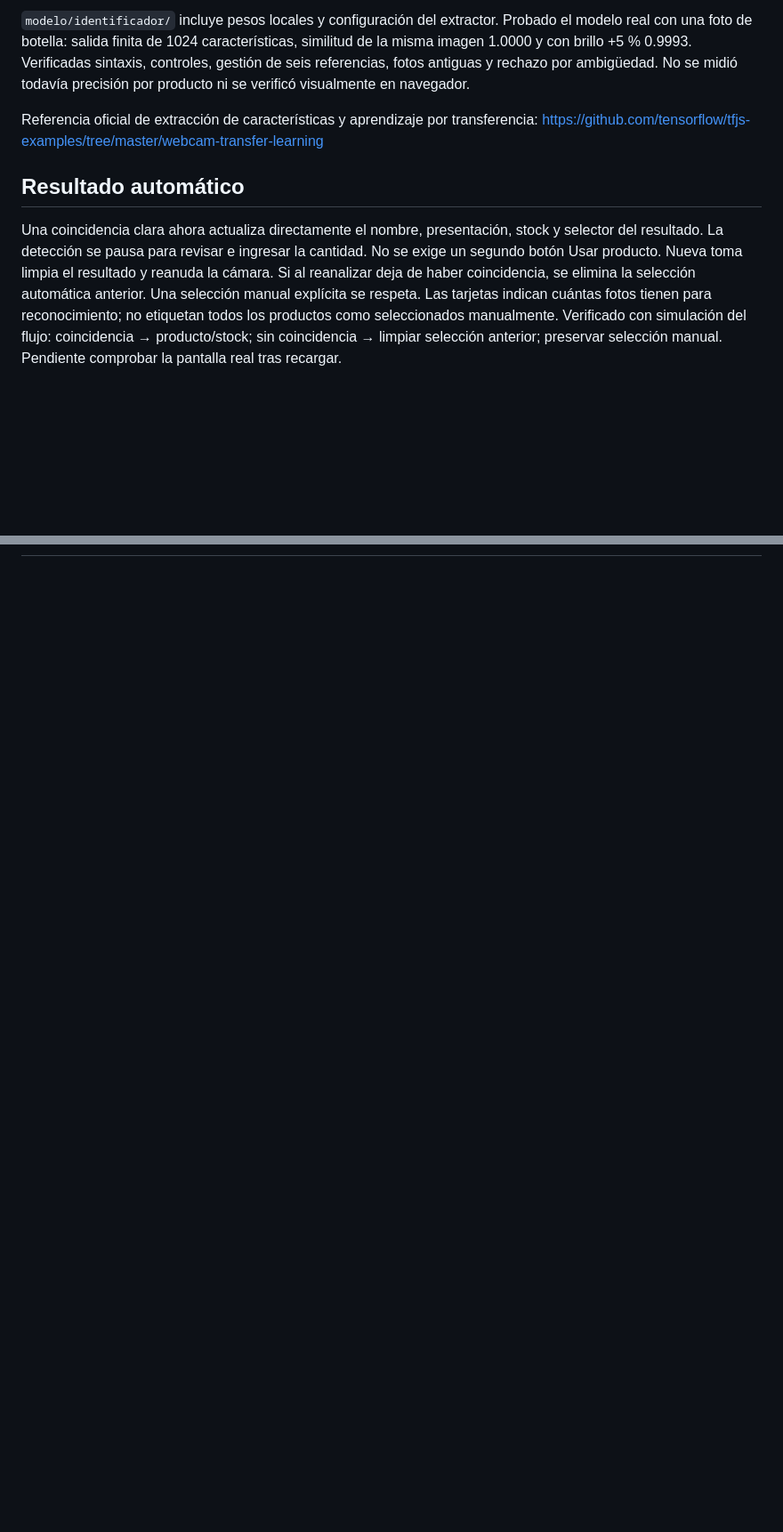
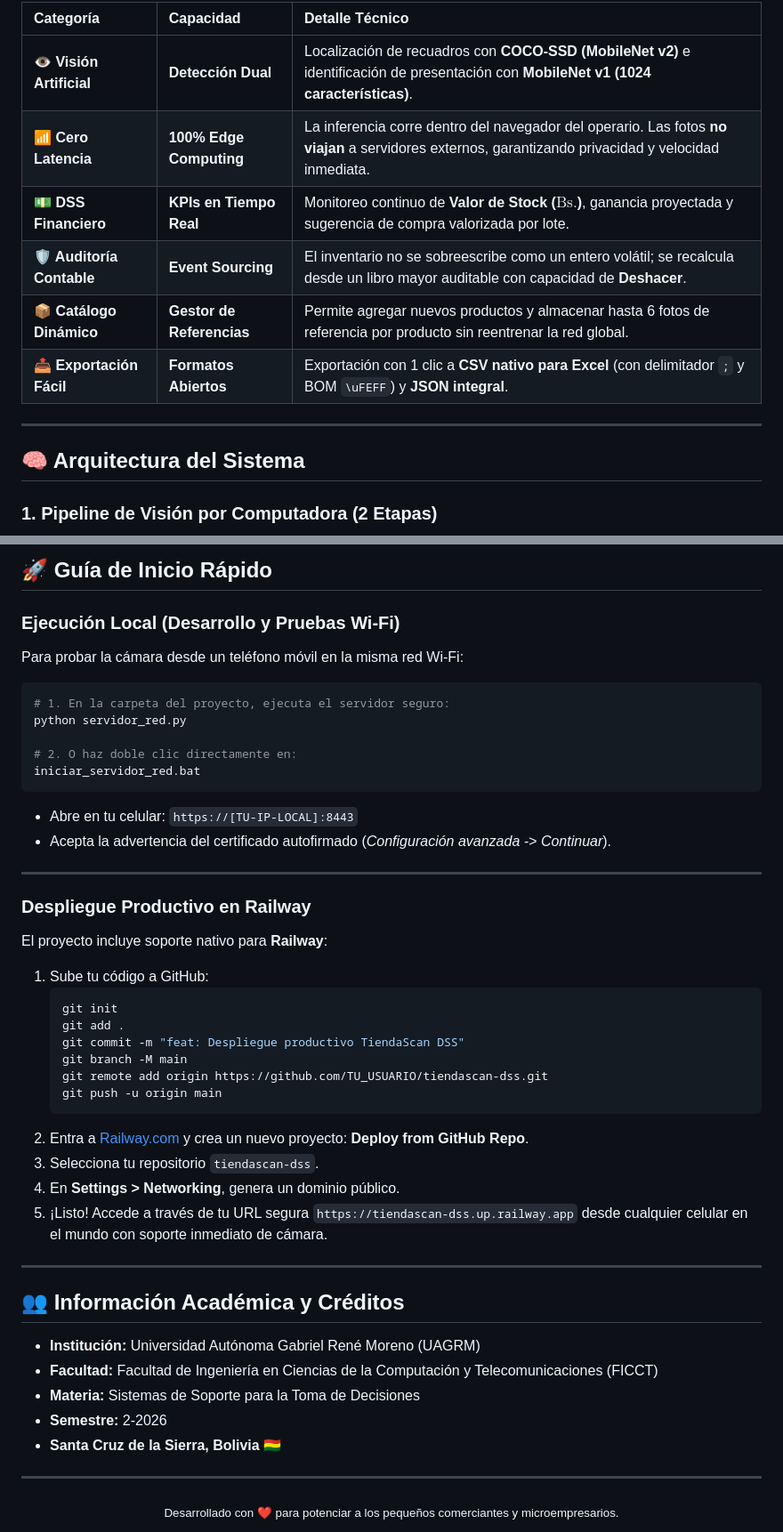
Before and after one commit to JA-Guevara/tiendascan-dss, a Markdown page: README.md, 2 parts joined by grey strips. Shown at 89% size. Rendered like a GitHub page; blank space fills up the shorter version.

Commit message:
commit de carga

````diff
--- a/README.md
+++ b/README.md
@@ -79,23 +56,16 @@ Botellas casi iguales de distinto volumen pueden requerir selección manual.
 
-`modelo/identificador/` incluye pesos locales y configuración del extractor.
-Probado el modelo real con una foto de botella: salida finita de 1024 características,
-similitud de la misma imagen 1.0000 y con brillo +5 % 0.9993. Verificadas sintaxis,
-controles, gestión de seis referencias, fotos antiguas y rechazo por ambigüedad.
-No se midió todavía precisión por producto ni se verificó visualmente en navegador.
+| Categoría | Capacidad | Detalle Técnico |
+| :--- | :--- | :--- |
+| **👁️ Visión Artificial** | **Detección Dual** | Localización de recuadros con **COCO-SSD (MobileNet v2)** e identificación de presentación con **MobileNet v1 (1024 características)**. |
+| **📶 Cero Latencia** | **100% Edge Computing** | La inferencia corre dentro del navegador del operario. Las fotos **no viajan** a servidores externos, garantizando privacidad y velocidad inmediata. |
+| **💵 DSS Financiero** | **KPIs en Tiempo Real** | Monitoreo continuo de **Valor de Stock ($\text{Bs.}$)**, ganancia proyectada y sugerencia de compra valorizada por lote. |
+| **🛡️ Auditoría Contable** | **Event Sourcing** | El inventario no se sobreescribe como un entero volátil; se recalcula desde un libro mayor auditable con capacidad de **Deshacer**. |
+| **📦 Catálogo Dinámico** | **Gestor de Referencias** | Permite agregar nuevos productos y almacenar hasta 6 fotos de referencia por producto sin reentrenar la red global. |
+| **📤 Exportación Fácil** | **Formatos Abiertos** | Exportación con 1 clic a **CSV nativo para Excel** (con delimitador `;` y BOM `\uFEFF`) y **JSON integral**. |
 
-Referencia oficial de extracción de características y aprendizaje por transferencia:
-https://github.com/tensorflow/tfjs-examples/tree/master/webcam-transfer-learning
+---
 
+## 🧠 Arquitectura del Sistema
 
-## Resultado automático
-Una coincidencia clara ahora actualiza directamente el nombre, presentación, stock
-y selector del resultado. La detección se pausa para revisar e ingresar la cantidad.
-No se exige un segundo botón Usar producto. Nueva toma limpia el resultado y reanuda
-la cámara. Si al reanalizar deja de haber coincidencia, se elimina la selección
-automática anterior. Una selección manual explícita se respeta.
-Las tarjetas indican cuántas fotos tienen para reconocimiento; no etiquetan todos
-los productos como seleccionados manualmente.
-Verificado con simulación del flujo: coincidencia → producto/stock; sin coincidencia
-→ limpiar selección anterior; preservar selección manual. Pendiente comprobar la
-pantalla real tras recargar.
+### 1. Pipeline de Visión por Computadora (2 Etapas)
 
@@ -168,0 +182,50 @@ se hicieron fuera del navegador y no demuestran por sí solas precisión general
+## 🚀 Guía de Inicio Rápido
+
+### Ejecución Local (Desarrollo y Pruebas Wi-Fi)
+
+Para probar la cámara desde un teléfono móvil en la misma red Wi-Fi:
+```powershell
+# 1. En la carpeta del proyecto, ejecuta el servidor seguro:
+python servidor_red.py
+
+# 2. O haz doble clic directamente en:
+iniciar_servidor_red.bat
+```
+*   Abre en tu celular: `https://[TU-IP-LOCAL]:8443`
+*   Acepta la advertencia del certificado autofirmado (*Configuración avanzada -> Continuar*).
+
+---
+
+### Despliegue Productivo en Railway
+
+El proyecto incluye soporte nativo para **Railway**:
+
+1. Sube tu código a GitHub:
+   ```bash
+   git init
+   git add .
+   git commit -m "feat: Despliegue productivo TiendaScan DSS"
+   git branch -M main
+   git remote add origin https://github.com/TU_USUARIO/tiendascan-dss.git
+   git push -u origin main
+   ```
+2. Entra a [Railway.com](https://railway.com/) y crea un nuevo proyecto: **Deploy from GitHub Repo**.
+3. Selecciona tu repositorio `tiendascan-dss`.
+4. En **Settings > Networking**, genera un dominio público.
+5. ¡Listo! Accede a través de tu URL segura `https://tiendascan-dss.up.railway.app` desde cualquier celular en el mundo con soporte inmediato de cámara.
+
+---
+
+## 👥 Información Académica y Créditos
+
+*   **Institución:** Universidad Autónoma Gabriel René Moreno (UAGRM)
+*   **Facultad:** Facultad de Ingeniería en Ciencias de la Computación y Telecomunicaciones (FICCT)
+*   **Materia:** Sistemas de Soporte para la Toma de Decisiones
+*   **Semestre:** 2-2026
+*   **Santa Cruz de la Sierra, Bolivia** 🇧🇴
+
+---
+
+<div align="center">
+  <sub>Desarrollado con ❤️ para potenciar a los pequeños comerciantes y microempresarios.</sub>
+</div>
````
Also changed, not shown: other parts of README.md (+139 -119 lines).
